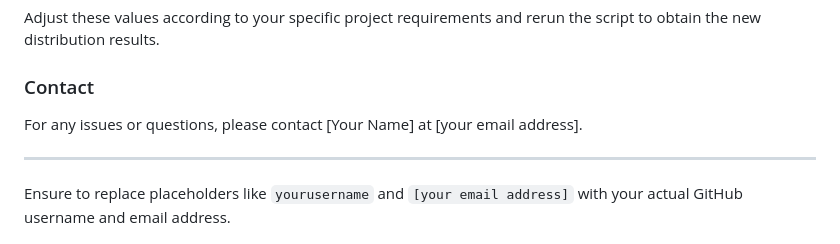
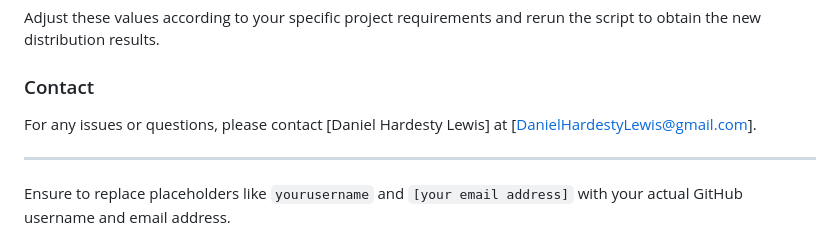
Before and after one commit to dhardestylewis/waterfall-distribution-analysis, a Markdown page: README.md, the part around the change. GitHub-like rendering.

```diff
--- a/README.md
+++ b/README.md
@@ -82,7 +82,7 @@ Adjust these values according to your specific project requirements and rerun th
 
 ### Contact
 
-For any issues or questions, please contact [Your Name] at [your email address].
+For any issues or questions, please contact [Daniel Hardesty Lewis] at [DanielHardestyLewis@gmail.com].
 
 ---
 
```
